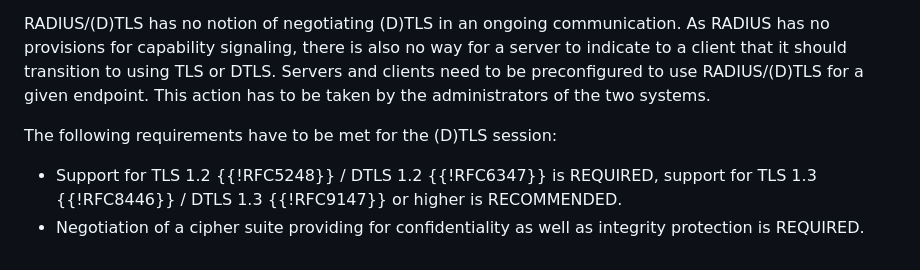
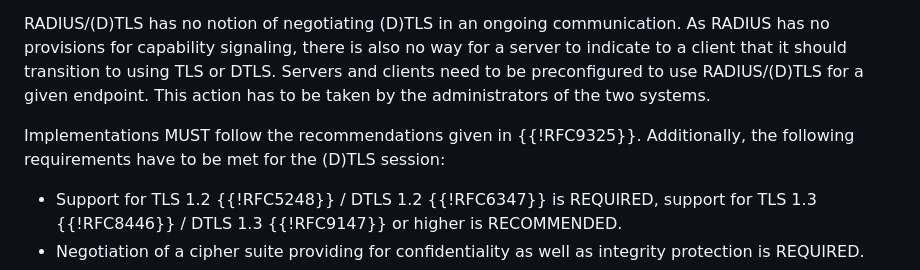
Before and after one commit to Janfred/draft-janfred-radext-radiusdtls-bis, a Markdown page: draft-janfred-radext-radiusdtls-bis.md, the part around the change. GitHub-like rendering.

Commit message:
Add reference to TLS BCP

```diff
--- a/draft-janfred-radext-radiusdtls-bis.md
+++ b/draft-janfred-radext-radiusdtls-bis.md
@@ -215,7 +215,8 @@ As RADIUS has no provisions for capability signaling, there is also no way for a
 Servers and clients need to be preconfigured to use RADIUS/(D)TLS for a given endpoint.
 This action has to be taken by the administrators of the two systems.
 
-The following requirements have to be met for the (D)TLS session:
+Implementations MUST follow the recommendations given in {{!RFC9325}}.
+Additionally, the following requirements have to be met for the (D)TLS session:
 
 * Support for TLS 1.2 {{!RFC5248}} / DTLS 1.2 {{!RFC6347}} is REQUIRED, support for TLS 1.3 {{!RFC8446}} / DTLS 1.3 {{!RFC9147}} or higher is RECOMMENDED.
 * Negotiation of a cipher suite providing for confidentiality as well as integrity protection is REQUIRED.
```
